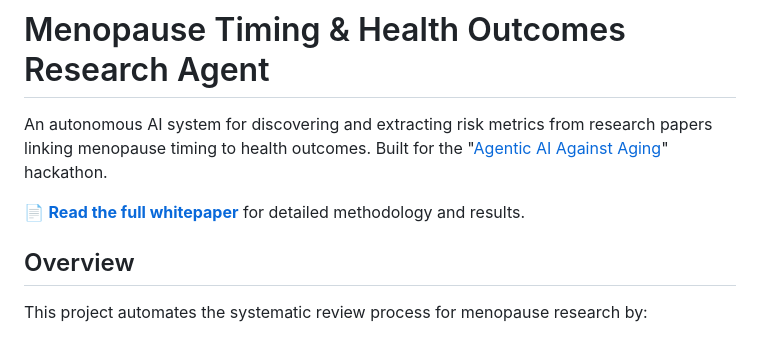
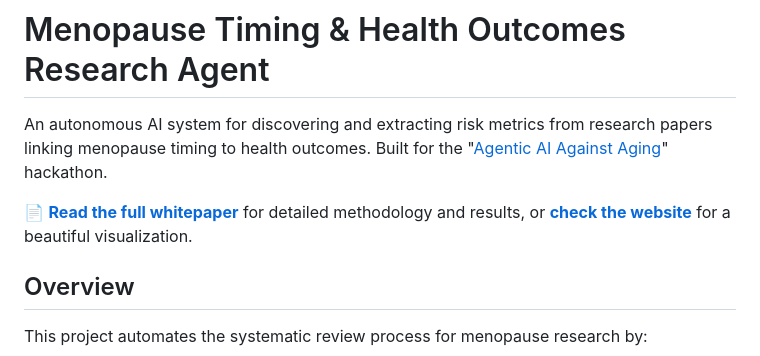
Before and after one commit to EliasSchlie/quantifying-the-value-of-delayed-ovarian-aging, a Markdown page: README.md, the part around the change. Rendered like a GitHub page.

Commit message:
add website link to readme

```diff
--- a/README.md
+++ b/README.md
@@ -2,7 +2,7 @@
 
 An autonomous AI system for discovering and extracting risk metrics from research papers linking menopause timing to health outcomes. Built for the "[Agentic AI Against Aging](https://www.hackaging.ai/)" hackathon.
 
-📄 **[Read the full whitepaper](whitepaper/whitepaper.pdf)** for detailed methodology and results.
+📄 **[Read the full whitepaper](whitepaper/whitepaper.pdf)** for detailed methodology and results, or **[check the website](http://menopauselater.com)** for a beautiful visualization.
 
 ## Overview
 
```
